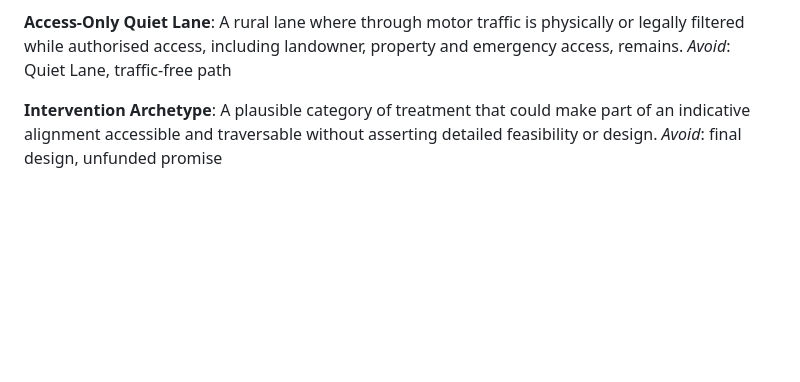
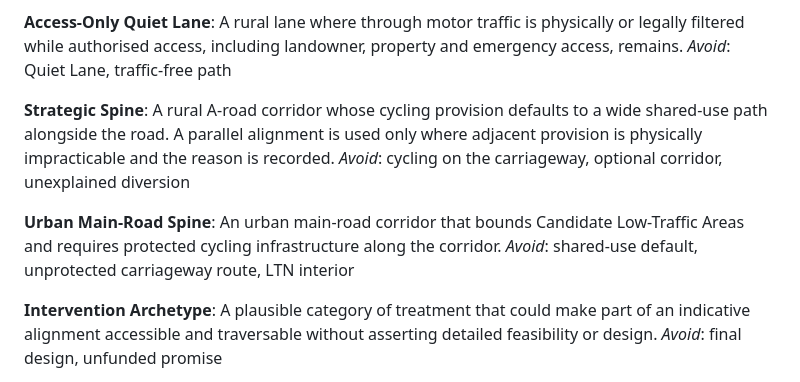
Before and after one commit to awjreynolds/banes-satn, a Markdown page: CONTEXT.md, the part around the change. GitHub-like rendering; blank space fills up the shorter version.

Commit message:
Define map-level strategic spine roles

```diff
--- a/CONTEXT.md
+++ b/CONTEXT.md
@@ -87,6 +87,14 @@ _Avoid_: traffic-free lane, access-only lane
 **Access-Only Quiet Lane**:
 A rural lane where through motor traffic is physically or legally filtered while authorised access, including landowner, property and emergency access, remains.
 _Avoid_: Quiet Lane, traffic-free path
+
+**Strategic Spine**:
+A rural A-road corridor whose cycling provision defaults to a wide shared-use path alongside the road. A parallel alignment is used only where adjacent provision is physically impracticable and the reason is recorded.
+_Avoid_: cycling on the carriageway, optional corridor, unexplained diversion
+
+**Urban Main-Road Spine**:
+An urban main-road corridor that bounds Candidate Low-Traffic Areas and requires protected cycling infrastructure along the corridor.
+_Avoid_: shared-use default, unprotected carriageway route, LTN interior
 
 **Intervention Archetype**:
 A plausible category of treatment that could make part of an indicative alignment accessible and traversable without asserting detailed feasibility or design.
```
